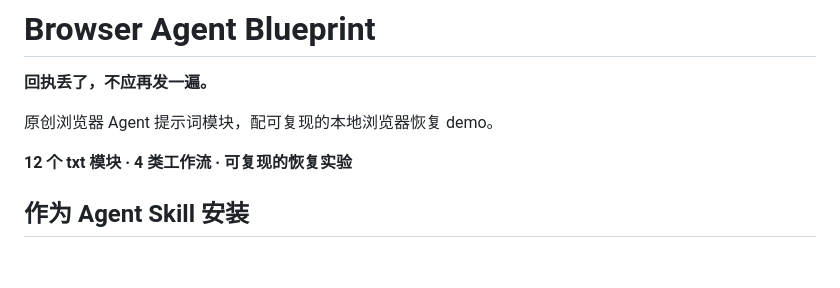
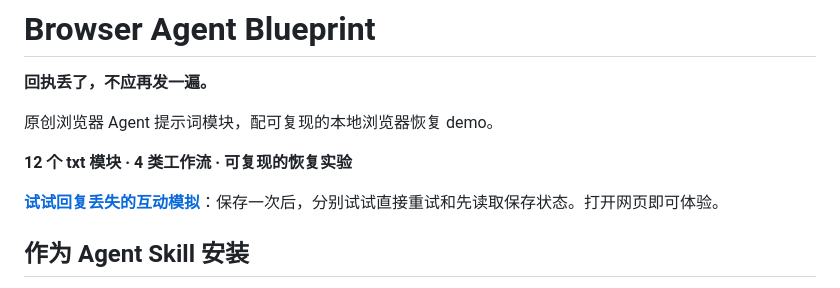
Before and after one commit to LydiaTools/browser-agent-blueprint, a Markdown page: README.zh-CN.md, the part around the change. Rendered like a GitHub page; blank space fills up the shorter version.

Commit message:
Make the lost-reply demo easier to find

```diff
--- a/README.zh-CN.md
+++ b/README.zh-CN.md
@@ -5,6 +5,8 @@
 原创浏览器 Agent 提示词模块，配可复现的本地浏览器恢复 demo。
 
 **12 个 txt 模块 · 4 类工作流 · 可复现的恢复实验**
+
+**[试试回复丢失的互动模拟](https://lydiatools.github.io/browser-agent-blueprint/demo/lost-reply.html?lang=zh)**：保存一次后，分别试试直接重试和先读取保存状态。打开网页即可体验。
 
 ## 作为 Agent Skill 安装
 
```
Also changed, not shown: README.md (+2 -0 lines).
